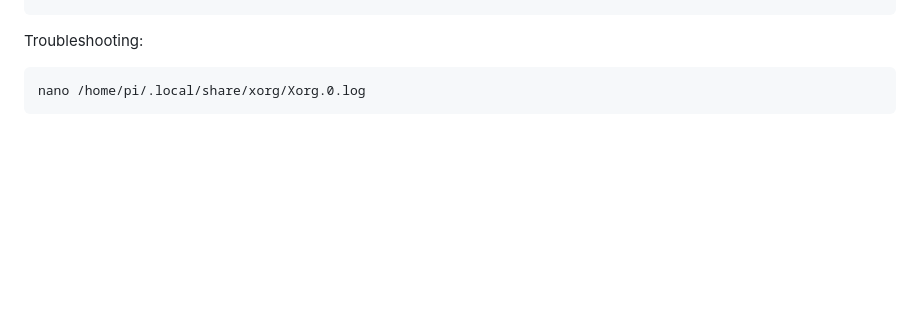
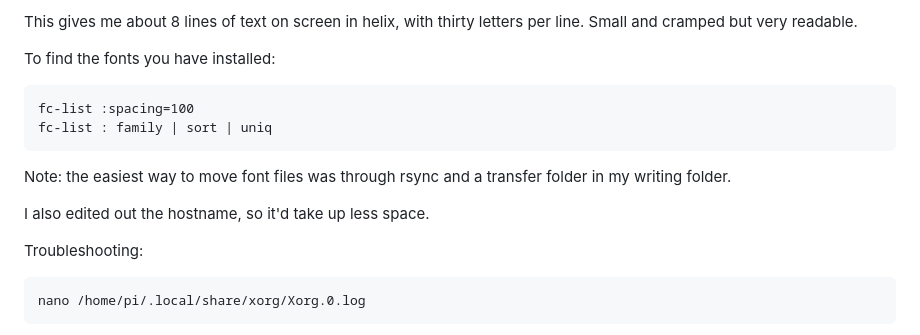
Before and after one commit to exposit/zerowriting, a Markdown page: lcd_screen/setup.md, the part around the change printed below. GitHub-like rendering; blank space fills up the shorter version.

````diff
--- a/lcd_screen/setup.md
+++ b/lcd_screen/setup.md
@@ -75,3 +102,15 @@ xterm -fg white -bg black -geometry 34x12
+This gives me about 8 lines of text on screen in helix, with thirty letters per line. Small and cramped but very readable.
+
+To find the fonts you have installed:
+
+```
+fc-list :spacing=100
+fc-list : family | sort | uniq
+```
+
+Note: the easiest way to move font files was through rsync and a transfer folder in my writing folder.
+
+I also edited out the hostname, so it'd take up less space.
 
 Troubleshooting:
 ```
````
Also changed, not shown: other parts of lcd_screen/setup.md (+53 -12 lines).
